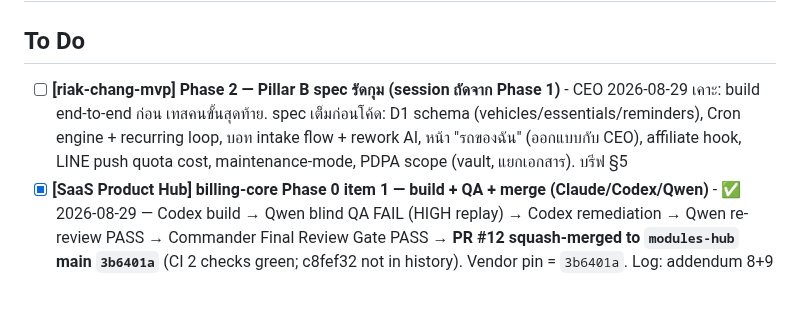
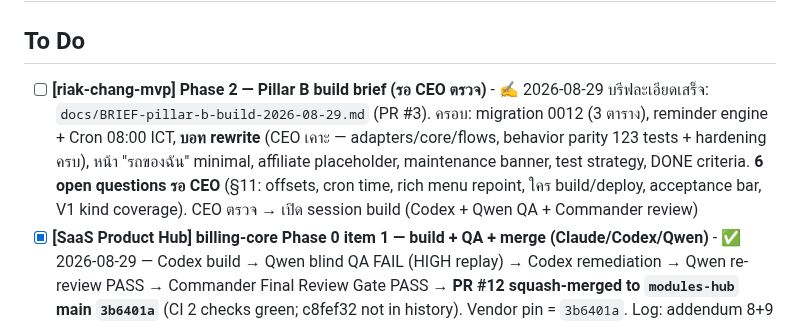
Before and after one commit to Gutumrod/agent-task-board, a Markdown page: TASKS.md, the part around the change. Rendered like a GitHub page; blank space fills up the shorter version.

Commit message:
riak-chang-mvp Phase 2: Pillar B build brief awaiting CEO review
Co-Authored-By: Claude Sonnet 5 <noreply@anthropic.com>

```diff
--- a/TASKS.md
+++ b/TASKS.md
@@ -1,7 +1,7 @@
 # Tasks
 
 ## To Do
-- [ ] **[riak-chang-mvp] Phase 2 — Pillar B spec รัดกุม (session ถัดจาก Phase 1)** - CEO 2026-08-29 เคาะ: build end-to-end ก่อน เทสคนขั้นสุดท้าย. spec เต็มก่อนโค้ด: D1 schema (vehicles/essentials/reminders), Cron engine + recurring loop, บอท intake flow + rework AI, หน้า "รถของฉัน" (ออกแบบกับ CEO), affiliate hook, LINE push quota cost, maintenance-mode, PDPA scope (vault, แยกเอกสาร). บรีฟ §5
+- [ ] **[riak-chang-mvp] Phase 2 — Pillar B build brief (รอ CEO ตรวจ)** - ✍️ 2026-08-29 บรีฟละเอียดเสร็จ: `docs/BRIEF-pillar-b-build-2026-08-29.md` (PR #3). ครอบ: migration 0012 (3 ตาราง), reminder engine + Cron 08:00 ICT, **บอท rewrite** (CEO เคาะ — adapters/core/flows, behavior parity 123 tests + hardening ครบ), หน้า "รถของฉัน" minimal, affiliate placeholder, maintenance banner, test strategy, DONE criteria. **6 open questions รอ CEO** (§11: offsets, cron time, rich menu repoint, ใคร build/deploy, acceptance bar, V1 kind coverage). CEO ตรวจ → เปิด session build (Codex + Qwen QA + Commander review)
 - [x] **[SaaS Product Hub] billing-core Phase 0 item 1 — build + QA + merge (Claude/Codex/Qwen)** - ✅ 2026-08-29 — Codex build → Qwen blind QA FAIL (HIGH replay) → Codex remediation → Qwen re-review PASS → Commander Final Review Gate PASS → **PR #12 squash-merged to `modules-hub` main `3b6401a`** (CI 2 checks green; c8fef32 not in history). Vendor pin = `3b6401a`. Log: addendum 8+9
 - [ ] **[SaaS Product Hub] billing-core Phase 0.5 — staging schema + /v1 auth + provenance (Codex)** - unblocked parts of `docs/platform/BILLING_CORE_PHASE_0_5_SECURITY_CONTRACTS.md`: `billing_core`+`billing_core_staging` schema/role migration on Project A + `supabase db advisors`; `/v1/*` auth+account-ownership; `PROVENANCE.md` + `vendor-drift` CI at pin `3b6401a`. **NOT** the PawSpace ingress (blocked on Booking Stage 4). Needs CEO to open as a track first (focus gate)
 - [ ] **[SaaS Product Hub] Pawstia rename residual (Codex/AGY)** - หลัง P0a: internal rename `pawspace`→`pawstia` (slug, UI copy, docs — ไม่แตะ product_id/PS01/repo), claim `@pawstia` IG/FB/X, formal TH trademark search จาก attorney ก่อน public launch. Gate PS-F
```
